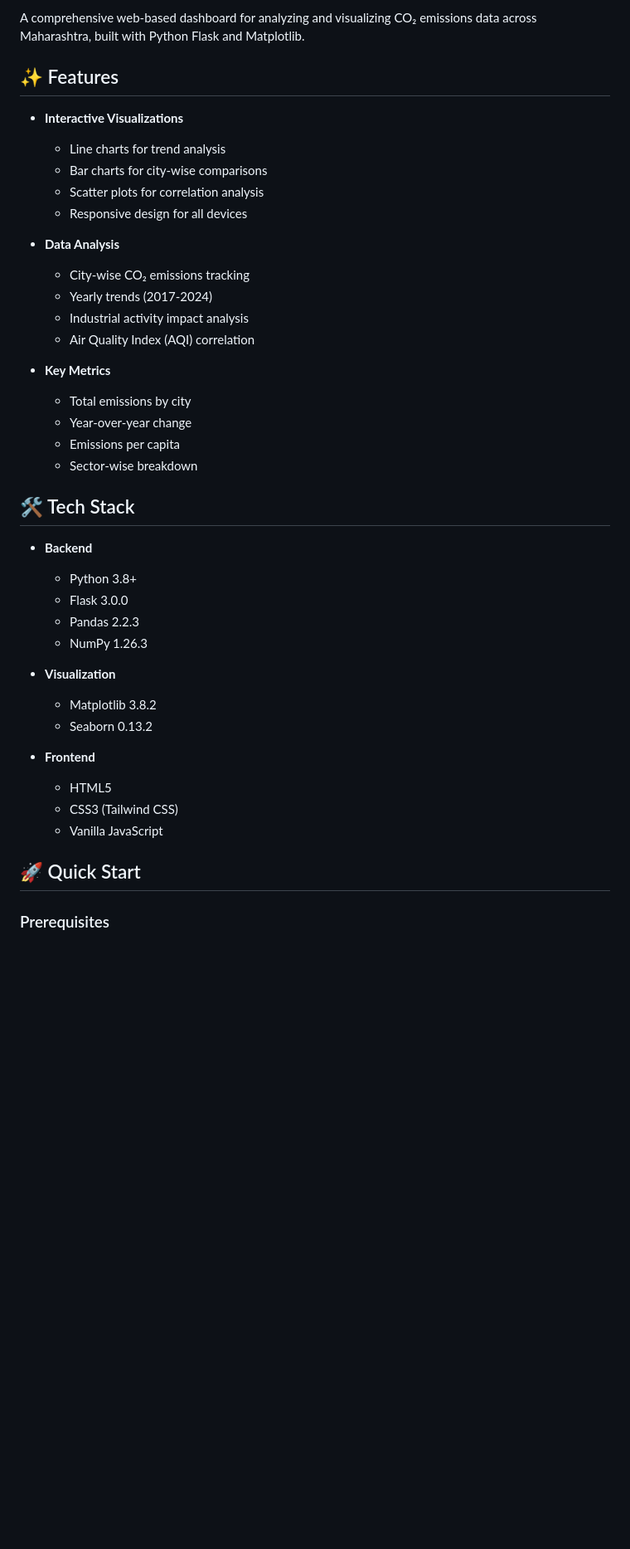
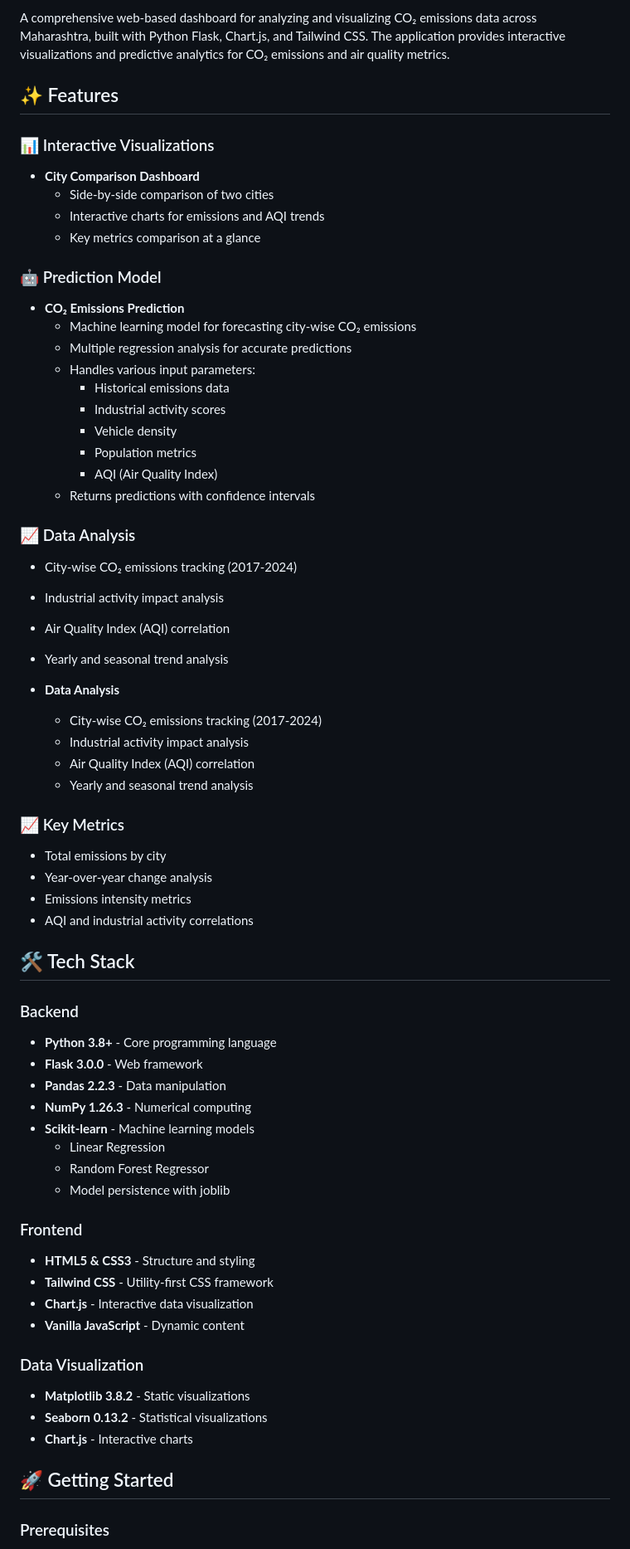
Before and after one commit to Pushkar-29-06/CO2-Web-Dashboard, a Markdown page: README.md, the part around one of its changes. Shown at 83% size. Rendered like a GitHub page; blank space fills up the shorter version.

Commit message:
docs: update README with prediction model details and project structure

```diff
--- a/README.md
+++ b/README.md
@@ -6,44 +7,68 @@
 
-A comprehensive web-based dashboard for analyzing and visualizing CO₂ emissions data across Maharashtra, built with Python Flask and Matplotlib.
+A comprehensive web-based dashboard for analyzing and visualizing CO₂ emissions data across Maharashtra, built with Python Flask, Chart.js, and Tailwind CSS. The application provides interactive visualizations and predictive analytics for CO₂ emissions and air quality metrics.
 
 ## ✨ Features
 
-- **Interactive Visualizations**
-  - Line charts for trend analysis
-  - Bar charts for city-wise comparisons
-  - Scatter plots for correlation analysis
-  - Responsive design for all devices
+### 📊 Interactive Visualizations
+- **City Comparison Dashboard**
+  - Side-by-side comparison of two cities
+  - Interactive charts for emissions and AQI trends
+  - Key metrics comparison at a glance
+
+### 🤖 Prediction Model
+- **CO₂ Emissions Prediction**
+  - Machine learning model for forecasting city-wise CO₂ emissions
+  - Multiple regression analysis for accurate predictions
+  - Handles various input parameters:
+    - Historical emissions data
+    - Industrial activity scores
+    - Vehicle density
+    - Population metrics
+    - AQI (Air Quality Index)
+  - Returns predictions with confidence intervals
+
+### 📈 Data Analysis
+- City-wise CO₂ emissions tracking (2017-2024)
+- Industrial activity impact analysis
+- Air Quality Index (AQI) correlation
+- Yearly and seasonal trend analysis
 
 - **Data Analysis**
-  - City-wise CO₂ emissions tracking
-  - Yearly trends (2017-2024)
+  - City-wise CO₂ emissions tracking (2017-2024)
   - Industrial activity impact analysis
   - Air Quality Index (AQI) correlation
+  - Yearly and seasonal trend analysis
 
-- **Key Metrics**
-  - Total emissions by city
-  - Year-over-year change
-  - Emissions per capita
-  - Sector-wise breakdown
+### 📈 Key Metrics
+- Total emissions by city
+- Year-over-year change analysis
+- Emissions intensity metrics
+- AQI and industrial activity correlations
 
 ## 🛠️ Tech Stack
 
-- **Backend**
-  - Python 3.8+
-  - Flask 3.0.0
-  - Pandas 2.2.3
-  - NumPy 1.26.3
+### Backend
+- **Python 3.8+** - Core programming language
+- **Flask 3.0.0** - Web framework
+- **Pandas 2.2.3** - Data manipulation
+- **NumPy 1.26.3** - Numerical computing
+- **Scikit-learn** - Machine learning models
+  - Linear Regression
+  - Random Forest Regressor
+  - Model persistence with joblib
 
-- **Visualization**
-  - Matplotlib 3.8.2
-  - Seaborn 0.13.2
+### Frontend
+- **HTML5 & CSS3** - Structure and styling
+- **Tailwind CSS** - Utility-first CSS framework
+- **Chart.js** - Interactive data visualization
+- **Vanilla JavaScript** - Dynamic content
 
-- **Frontend**
-  - HTML5
-  - CSS3 (Tailwind CSS)
-  - Vanilla JavaScript
+### Data Visualization
+- **Matplotlib 3.8.2** - Static visualizations
+- **Seaborn 0.13.2** - Statistical visualizations
+- **Chart.js** - Interactive charts
 
-## 🚀 Quick Start
+## 🚀 Getting Started
 
 ### Prerequisites
 - Python 3.8 or higher
```
Also changed, not shown: other parts of README.md (+52 -16 lines).
